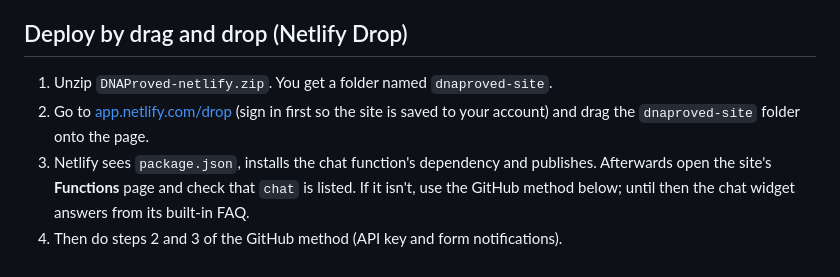
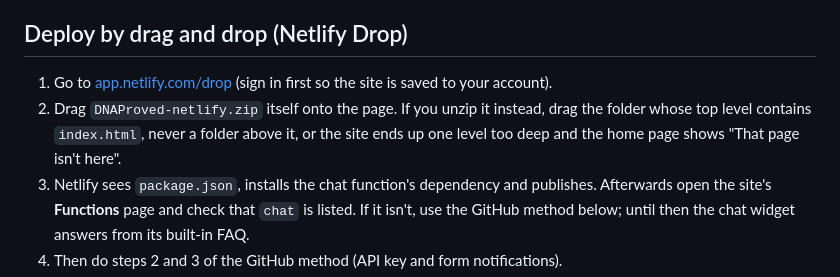
Before and after one commit to OjasJ67/dnaproved-website, a Markdown page: README.md, the part around the change. Rendered like a GitHub page.

Commit message:
Clarify Netlify Drop steps: index.html must be at the top level
Co-Authored-By: Claude Opus 5.5 <noreply@anthropic.com>

```diff
--- a/README.md
+++ b/README.md
@@ -22,8 +22,8 @@ Static website for DNAProved, a New Jersey DNA lab offering bird DNA sexing, DNA
 
 ## Deploy by drag and drop (Netlify Drop)
 
-1. Unzip `DNAProved-netlify.zip`. You get a folder named `dnaproved-site`.
-2. Go to [app.netlify.com/drop](https://app.netlify.com/drop) (sign in first so the site is saved to your account) and drag the `dnaproved-site` folder onto the page.
+1. Go to [app.netlify.com/drop](https://app.netlify.com/drop) (sign in first so the site is saved to your account).
+2. Drag `DNAProved-netlify.zip` itself onto the page. If you unzip it instead, drag the folder whose top level contains `index.html`, never a folder above it, or the site ends up one level too deep and the home page shows "That page isn't here".
 3. Netlify sees `package.json`, installs the chat function's dependency and publishes. Afterwards open the site's **Functions** page and check that `chat` is listed. If it isn't, use the GitHub method below; until then the chat widget answers from its built-in FAQ.
 4. Then do steps 2 and 3 of the GitHub method (API key and form notifications).
 
```
